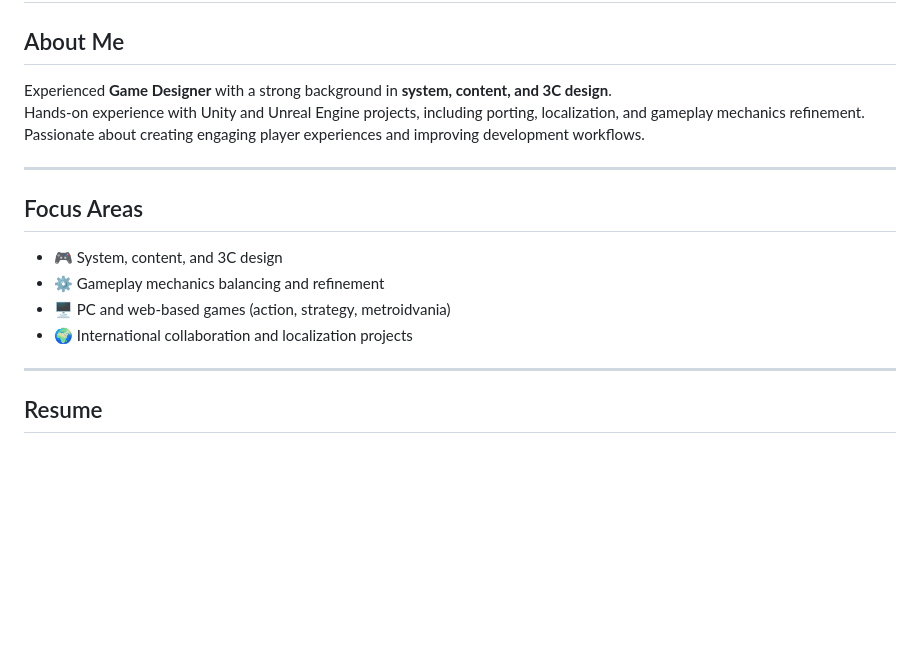
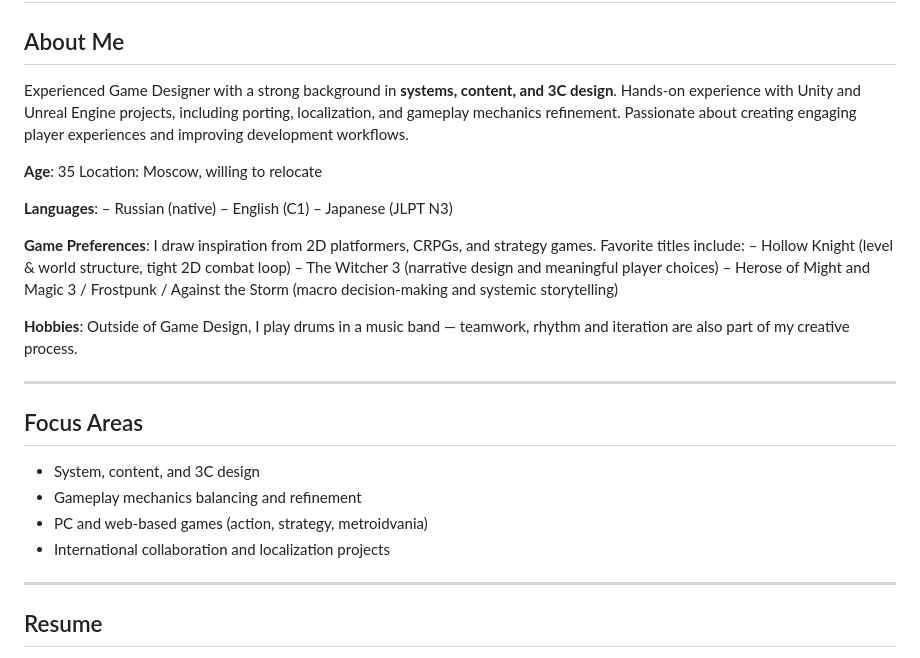
Before and after one commit to BlackJackinBox/blackjackinbox.github.io, a Markdown page: README.md, the part around the change. Drawn GitHub-style; blank space fills up the shorter version.

```diff
--- a/README.md
+++ b/README.md
@@ -6,17 +6,35 @@ This repository hosts my personal resume and portfolio site, available at:
 -->
 
 ## About Me
-Experienced **Game Designer** with a strong background in **system, content, and 3C design**.
+Experienced Game Designer with a strong background in **systems, content, and 3C design**.
 Hands-on experience with Unity and Unreal Engine projects, including porting, localization, and gameplay mechanics refinement.
 Passionate about creating engaging player experiences and improving development workflows.
+
+**Age**: 35
+Location: Moscow, willing to relocate
+
+**Languages**:
+– Russian (native)
+– English (C1)
+– Japanese (JLPT N3)
+
+**Game Preferences**:
+I draw inspiration from 2D platformers, CRPGs, and strategy games.
+Favorite titles include:
+– Hollow Knight (level & world structure, tight 2D combat loop)
+– The Witcher 3 (narrative design and meaningful player choices)
+– Herose of Might and Magic 3 / Frostpunk / Against the Storm (macro decision-making and systemic storytelling)
+
+**Hobbies**:
+Outside of Game Design, I play drums in a music band — teamwork, rhythm and iteration are also part of my creative process.
 
 ---
 
 ## Focus Areas
-- 🎮 System, content, and 3C design
-- ⚙️ Gameplay mechanics balancing and refinement
-- 🖥️ PC and web-based games (action, strategy, metroidvania)
-- 🌍 International collaboration and localization projects
+- System, content, and 3C design
+- Gameplay mechanics balancing and refinement
+- PC and web-based games (action, strategy, metroidvania)
+- International collaboration and localization projects
 
 ---
 
```
